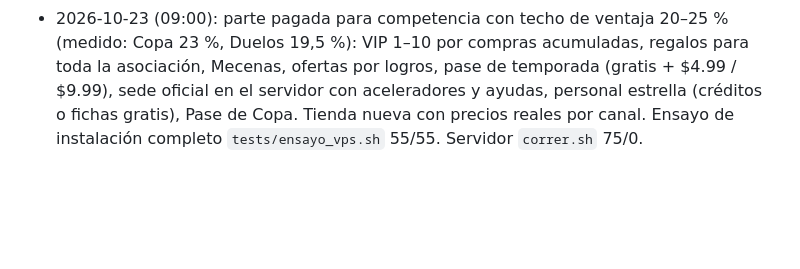
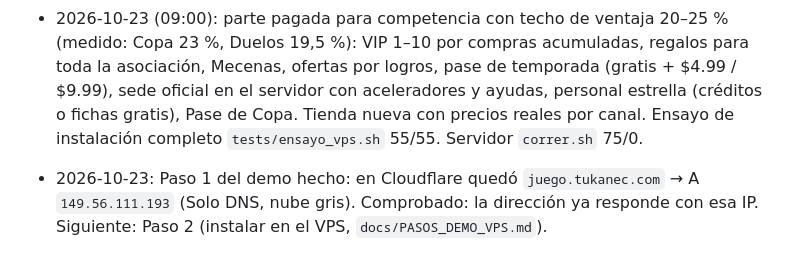
Before and after one commit to qfcorp/envivo-tycoon, a Markdown page: PLAN.md, the part around the change. Rendered like a GitHub page; blank space fills up the shorter version.

Commit message:
Bitácora: dirección juego.tukanec.com creada en Cloudflare
Co-Authored-By: Claude Opus 5.5 <noreply@anthropic.com>
Claude-Session: https://claude.ai/code/session_01YSUcR6HjNnLSQ2QoxfrMkJ

```diff
--- a/PLAN.md
+++ b/PLAN.md
@@ -177,3 +177,4 @@ Plan: `docs/REALISMO.md`. Investigación: `docs/EQUIPOS_REALES.md`. Datos y text
 - Pendiente menor: si se recarga la página justo después de contratar y completar un capítulo, a veces no vuelve a salir la ventana "Capítulo completado" (el premio sí se cobra). La prueba del navegador lo detecta a veces.
 
 - 2026-10-23 (09:00): parte pagada para competencia con techo de ventaja 20–25 % (medido: Copa 23 %, Duelos 19,5 %): VIP 1–10 por compras acumuladas, regalos para toda la asociación, Mecenas, ofertas por logros, pase de temporada (gratis + $4.99 / $9.99), sede oficial en el servidor con aceleradores y ayudas, personal estrella (créditos o fichas gratis), Pase de Copa. Tienda nueva con precios reales por canal. Ensayo de instalación completo `tests/ensayo_vps.sh` 55/55. Servidor `correr.sh` 75/0.
+- 2026-10-23: Paso 1 del demo hecho: en Cloudflare quedó `juego.tukanec.com` → A `149.56.111.193` (Solo DNS, nube gris). Comprobado: la dirección ya responde con esa IP. Siguiente: Paso 2 (instalar en el VPS, `docs/PASOS_DEMO_VPS.md`).
```
